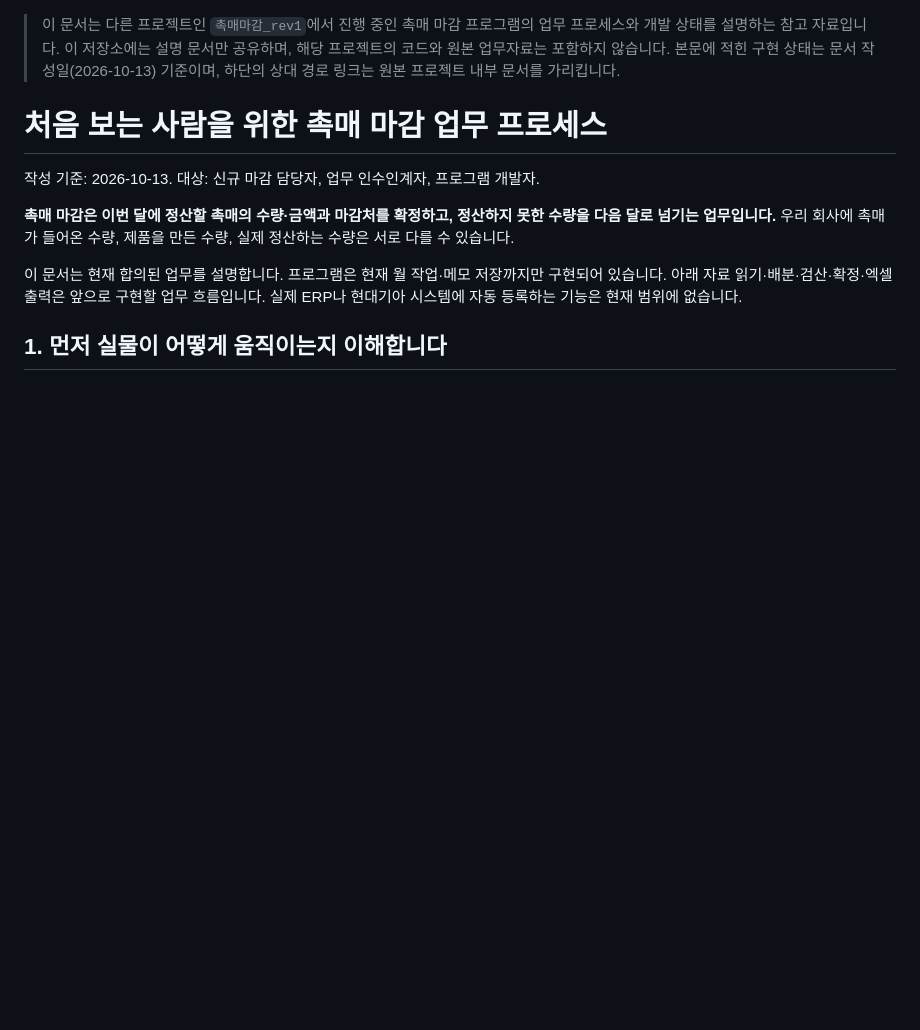
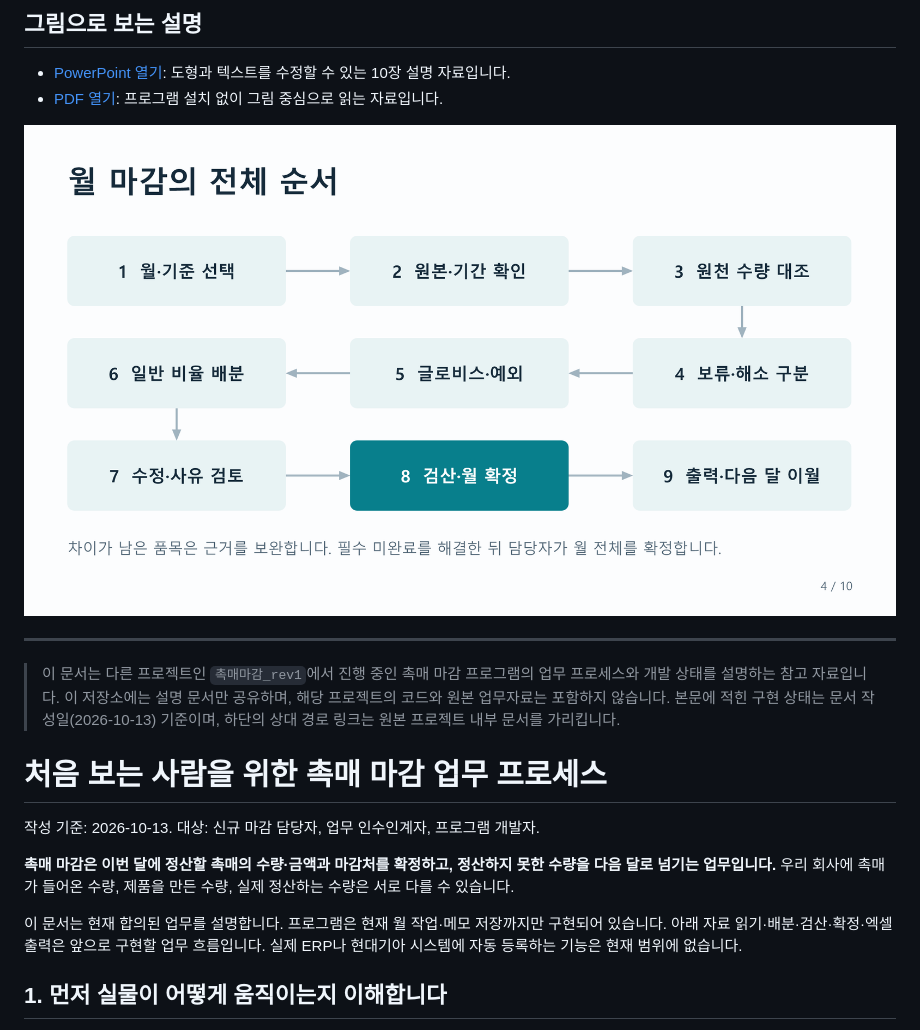
Before and after one commit to Sinaha93/hwasung_Converter, a Markdown page: 다른_프로젝트_설명/촉매마감-업무프로세스.md, the part around the change. Drawn GitHub-style; pictures changed too: 다른_프로젝트_설명/촉매마감-프로세스.png (added); blank space fills up the shorter version.

Commit message:
Add visual catalyst process presentation and PDF

```diff
--- a/다른_프로젝트_설명/촉매마감-업무프로세스.md
+++ b/다른_프로젝트_설명/촉매마감-업무프로세스.md
@@ -1,3 +1,12 @@
+## 그림으로 보는 설명
+
+- [PowerPoint 열기](촉매마감-업무프로세스.pptx): 도형과 텍스트를 수정할 수 있는 10장 설명 자료입니다.
+- [PDF 열기](촉매마감-업무프로세스.pdf): 프로그램 설치 없이 그림 중심으로 읽는 자료입니다.
+
+![월 마감 전체 프로세스](촉매마감-프로세스.png)
+
+---
+
 > 이 문서는 다른 프로젝트인 `촉매마감_rev1`에서 진행 중인 촉매 마감 프로그램의 업무 프로세스와 개발 상태를 설명하는 참고 자료입니다.
 > 이 저장소에는 설명 문서만 공유하며, 해당 프로젝트의 코드와 원본 업무자료는 포함하지 않습니다.
 > 본문에 적힌 구현 상태는 문서 작성일(2026-10-13) 기준이며, 하단의 상대 경로 링크는 원본 프로젝트 내부 문서를 가리킵니다.
```
Also changed, not shown: 3 other files.
